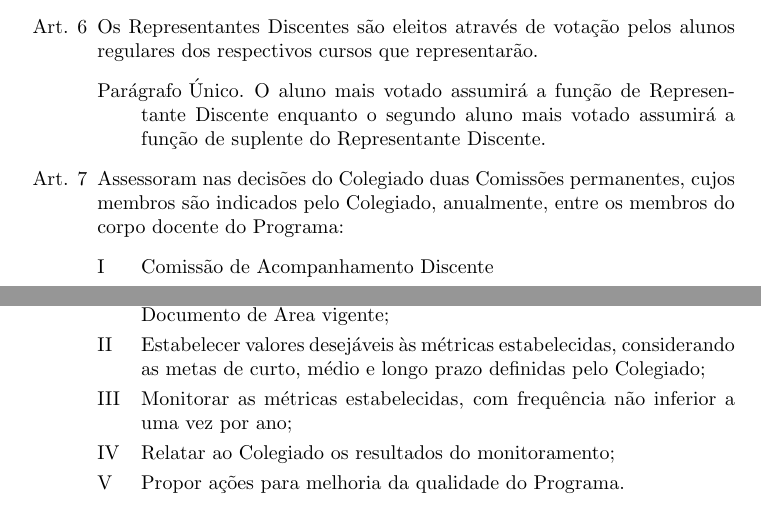
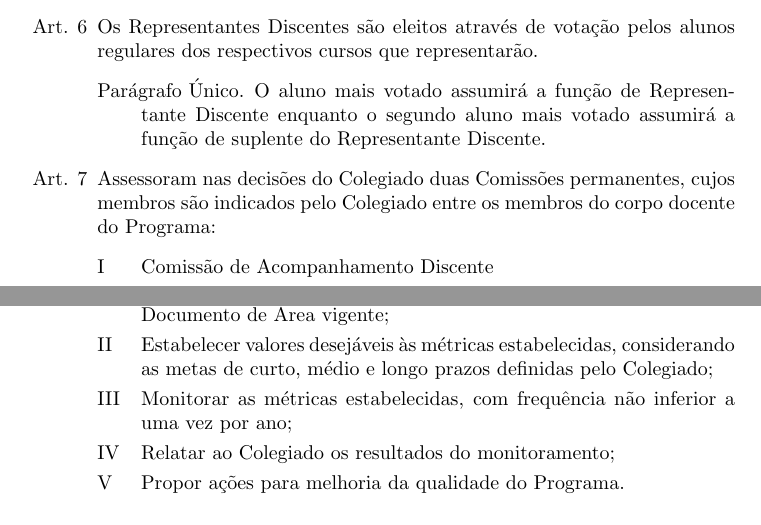
Before and after one commit to compufpel/Regimento-Interno---PPGC-UFPel, a LaTeX document (Regimento_PPGC.tex): two parts of pages 2 and 5 of 17, joined at a grey line, cut so that both start at the same text. Compiled offline with pdfLaTeX.

Commit message:
Bug fixes
- Remoção da indicação anual para as comissões

- Algumas correções ortográficas

```diff
--- a/Regimento_PPGC.tex
+++ b/Regimento_PPGC.tex
@@ -60,7 +60,7 @@
 		\singleitem O aluno mais votado assumirá a função de Representante Discente enquanto o segundo aluno mais votado assumirá a função de suplente do Representante Discente.
 	\end{enumerate}
 
-	\item Assessoram nas decisões do Colegiado duas Comissões permanentes, cujos membros são indicados pelo Colegiado, anualmente, entre os membros do corpo docente do Programa:
+	\item Assessoram nas decisões do Colegiado duas Comissões permanentes, cujos membros são indicados pelo Colegiado entre os membros do corpo docente do Programa:
 	\begin{enumerate}[label=\Roman*]
 		\item Comissão de Acompanhamento Discente
 		\item Comissão de Avaliação do Programa
@@ -157,7 +157,7 @@
 \begin{enumerate}
 	\begin{enumerate}[label=\Roman*]
 		\item Estabelecer métricas relevantes ao acompanhamento da qualidade do Programa, considerando regulamentos relevantes da CAPES e o Documento de Área vigente;
-		\item Estabelecer valores desejáveis às métricas estabelecidas, considerando as metas de curto, médio e longo prazo definidas pelo Colegiado;
+		\item Estabelecer valores desejáveis às métricas estabelecidas, considerando as metas de curto, médio e longo prazos definidas pelo Colegiado;
 		\item Monitorar as métricas estabelecidas, com frequência não inferior a uma vez por ano;
 		\item Relatar ao Colegiado os resultados do monitoramento;
 		\item Propor ações para melhoria da qualidade do Programa.
```
Also changed, not shown: Regimento_PPGC.tex (2 more changed lines).
